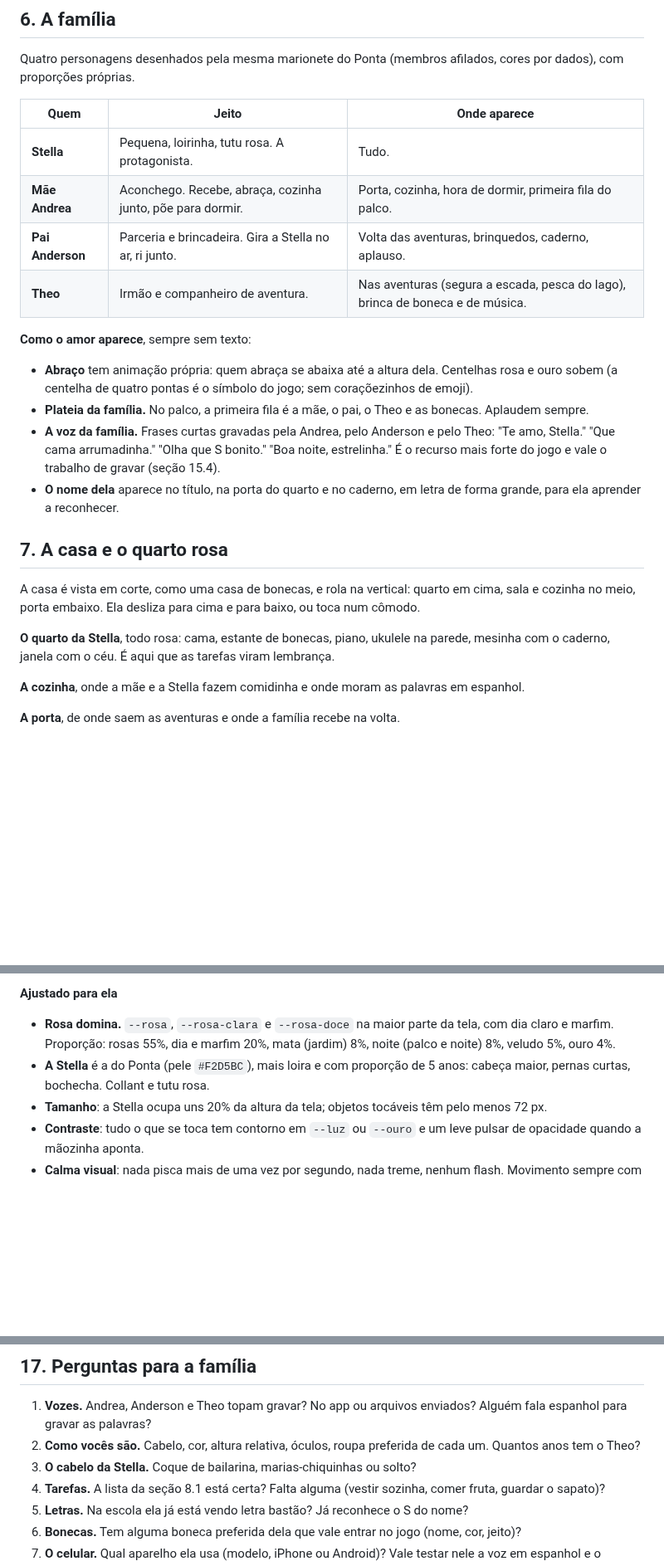
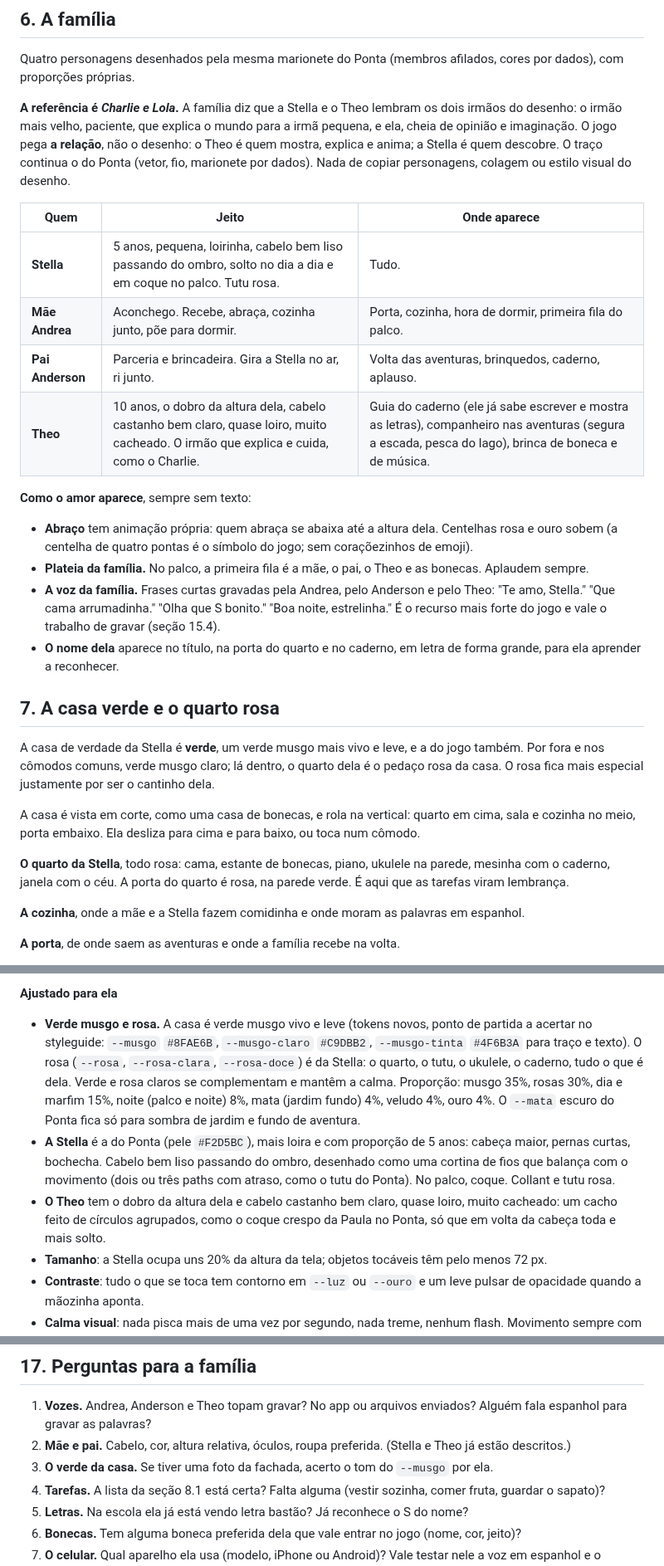
Before and after one commit to anderson-nielson/little-star, a Markdown page: SPEC.md, 3 parts joined by grey strips. Shown at 83% size. Rendered like a GitHub page; blank space fills up the shorter version.

Commit message:
Spec: casa verde musgo, Theo e Stella descritos, relação de Charlie e Lola
Casa em verde musgo vivo com o quarto rosa como cantinho dela; tokens
--musgo propostos. Theo, 10 anos, cacheado, vira o guia do caderno.

Co-Authored-By: Claude Opus 5.5 <noreply@anthropic.com>
Claude-Session: https://claude.ai/code/session_01QxKkFmwZE4yrAgNREERpDt

```diff
--- a/SPEC.md
+++ b/SPEC.md
@@ -161,12 +161,18 @@ Travar em retrato também evita a tela girar sozinha quando ela deita o celular.
 Quatro personagens desenhados pela mesma marionete do Ponta (membros afilados, cores por
 dados), com proporções próprias.
 
+**A referência é *Charlie e Lola*.** A família diz que a Stella e o Theo lembram os dois
+irmãos do desenho: o irmão mais velho, paciente, que explica o mundo para a irmã pequena, e
+ela, cheia de opinião e imaginação. O jogo pega **a relação**, não o desenho: o Theo é quem
+mostra, explica e anima; a Stella é quem descobre. O traço continua o do Ponta (vetor, fio,
+marionete por dados). Nada de copiar personagens, colagem ou estilo visual do desenho.
+
 | Quem | Jeito | Onde aparece |
 |---|---|---|
-| **Stella** | Pequena, loirinha, tutu rosa. A protagonista. | Tudo. |
+| **Stella** | 5 anos, pequena, loirinha, cabelo bem liso passando do ombro, solto no dia a dia e em coque no palco. Tutu rosa. | Tudo. |
 | **Mãe Andrea** | Aconchego. Recebe, abraça, cozinha junto, põe para dormir. | Porta, cozinha, hora de dormir, primeira fila do palco. |
 | **Pai Anderson** | Parceria e brincadeira. Gira a Stella no ar, ri junto. | Volta das aventuras, brinquedos, caderno, aplauso. |
-| **Theo** | Irmão e companheiro de aventura. | Nas aventuras (segura a escada, pesca do lago), brinca de boneca e de música. |
+| **Theo** | 10 anos, o dobro da altura dela, cabelo castanho bem claro, quase loiro, muito cacheado. O irmão que explica e cuida, como o Charlie. | Guia do caderno (ele já sabe escrever e mostra as letras), companheiro nas aventuras (segura a escada, pesca do lago), brinca de boneca e de música. |
 
 **Como o amor aparece**, sempre sem texto:
 - **Abraço** tem animação própria: quem abraça se abaixa até a altura dela. Centelhas rosa e
@@ -179,13 +185,17 @@ dados), com proporções próprias.
 - **O nome dela** aparece no título, na porta do quarto e no caderno, em letra de forma
   grande, para ela aprender a reconhecer.
 
-## 7. A casa e o quarto rosa
+## 7. A casa verde e o quarto rosa
+
+A casa de verdade da Stella é **verde**, um verde musgo mais vivo e leve, e a do jogo também.
+Por fora e nos cômodos comuns, verde musgo claro; lá dentro, o quarto dela é o pedaço rosa da
+casa. O rosa fica mais especial justamente por ser o cantinho dela.
 
 A casa é vista em corte, como uma casa de bonecas, e rola na vertical: quarto em cima, sala e
 cozinha no meio, porta embaixo. Ela desliza para cima e para baixo, ou toca num cômodo.
 
 **O quarto da Stella**, todo rosa: cama, estante de bonecas, piano, ukulele na parede, mesinha
-com o caderno, janela com o céu. É aqui que as tarefas viram lembrança.
+com o caderno, janela com o céu. A porta do quarto é rosa, na parede verde. É aqui que as tarefas viram lembrança.
 
 **A cozinha**, onde a mãe e a Stella fazem comidinha e onde moram as palavras em espanhol.
 
@@ -380,11 +394,20 @@ Mesmas formas do Ponta, com mais rosa, mais luz e mais tamanho.
 - Zero imagem raster. Tudo SVG e Canvas 2D gerado por código.
 
 **Ajustado para ela**
-- **Rosa domina.** `--rosa`, `--rosa-clara` e `--rosa-doce` na maior parte da tela, com dia
-  claro e marfim. Proporção: rosas 55%, dia e marfim 20%, mata (jardim) 8%, noite (palco e
-  noite) 8%, veludo 5%, ouro 4%.
+- **Verde musgo e rosa.** A casa é verde musgo vivo e leve (tokens novos, ponto de partida
+  a acertar no styleguide: `--musgo` `#8FAE6B`, `--musgo-claro` `#C9DBB2`, `--musgo-tinta`
+  `#4F6B3A` para traço e texto). O rosa (`--rosa`, `--rosa-clara`, `--rosa-doce`) é da Stella:
+  o quarto, o tutu, o ukulele, o caderno, tudo o que é dela. Verde e rosa claros se
+  complementam e mantêm a calma. Proporção: musgo 35%, rosas 30%, dia e marfim 15%, noite
+  (palco e noite) 8%, mata (jardim fundo) 4%, veludo 4%, ouro 4%. O `--mata` escuro do Ponta
+  fica só para sombra de jardim e fundo de aventura.
 - **A Stella** é a do Ponta (pele `#F2D5BC`), mais loira e com proporção de 5 anos: cabeça
-  maior, pernas curtas, bochecha. Collant e tutu rosa.
+  maior, pernas curtas, bochecha. Cabelo bem liso passando do ombro, desenhado como uma
+  cortina de fios que balança com o movimento (dois ou três paths com atraso, como o tutu do
+  Ponta). No palco, coque. Collant e tutu rosa.
+- **O Theo** tem o dobro da altura dela e cabelo castanho bem claro, quase loiro, muito
+  cacheado: um cacho feito de círculos agrupados, como o coque crespo da Paula no Ponta, só
+  que em volta da cabeça toda e mais solto.
 - **Tamanho**: a Stella ocupa uns 20% da altura da tela; objetos tocáveis têm pelo menos 72 px.
 - **Contraste**: tudo o que se toca tem contorno em `--luz` ou `--ouro` e um leve pulsar de
   opacidade quando a mãozinha aponta.
@@ -483,9 +506,9 @@ letras da família, mais espanhol.
 
 1. **Vozes.** Andrea, Anderson e Theo topam gravar? No app ou arquivos enviados? Alguém fala
    espanhol para gravar as palavras?
-2. **Como vocês são.** Cabelo, cor, altura relativa, óculos, roupa preferida de cada um.
-   Quantos anos tem o Theo?
-3. **O cabelo da Stella.** Coque de bailarina, marias-chiquinhas ou solto?
+2. **Mãe e pai.** Cabelo, cor, altura relativa, óculos, roupa preferida. (Stella e Theo já
+   estão descritos.)
+3. **O verde da casa.** Se tiver uma foto da fachada, acerto o tom do `--musgo` por ela.
 4. **Tarefas.** A lista da seção 8.1 está certa? Falta alguma (vestir sozinha, comer fruta,
    guardar o sapato)?
 5. **Letras.** Na escola ela já está vendo letra bastão? Já reconhece o S do nome?
```
Also changed, not shown: other parts of SPEC.md (+9 -5 lines).
